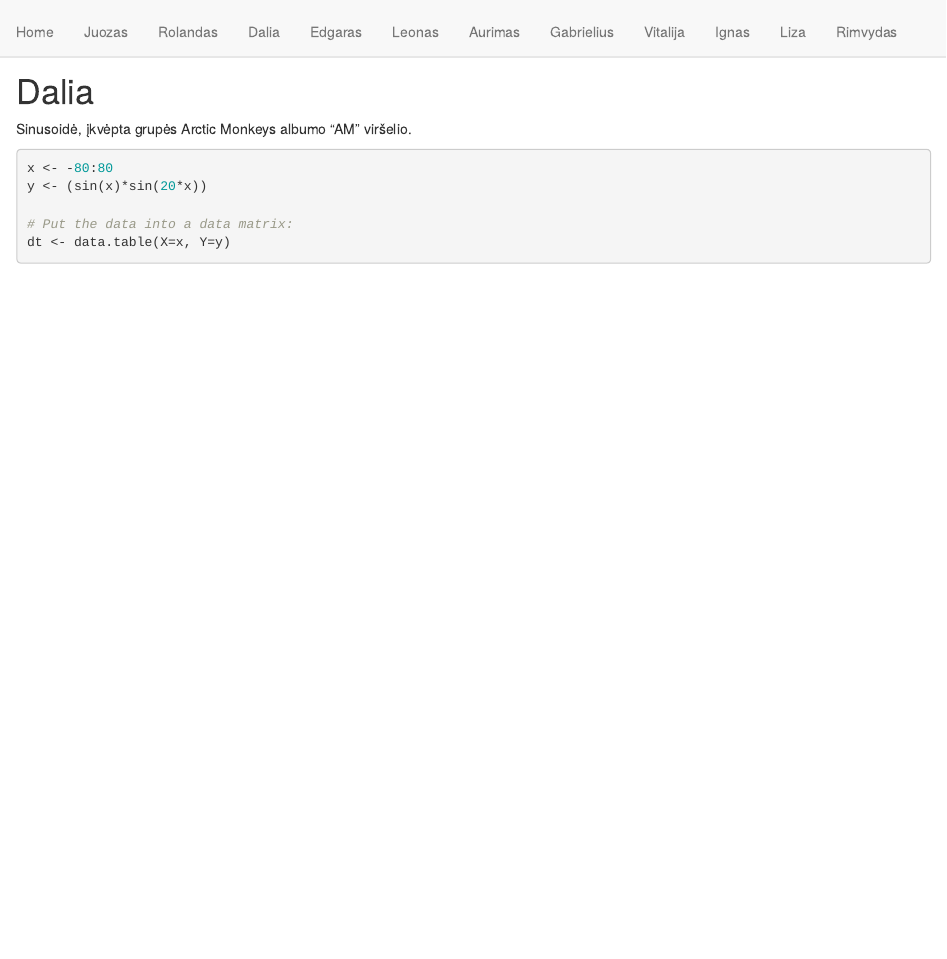
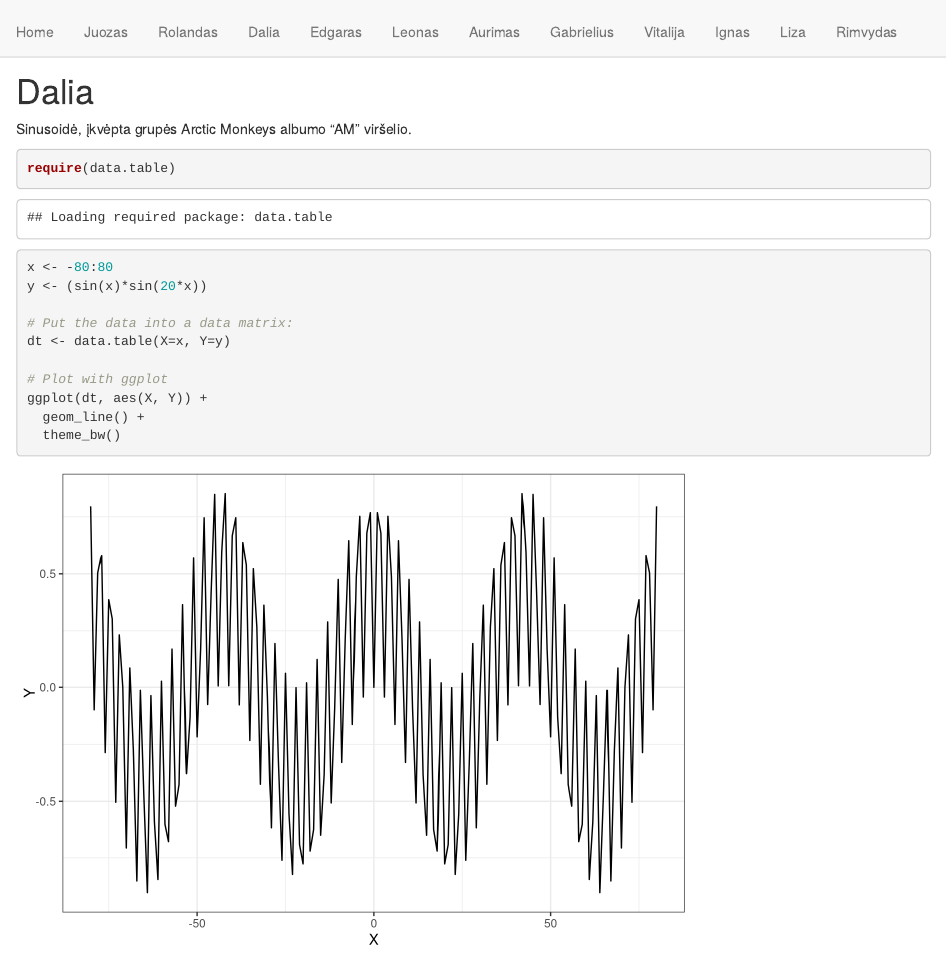
Before and after one commit to jugogugo/basicR, an R Markdown document (dalia.Rmd): the page in a window 1100 px wide, from its top. Rendered offline with R 4.5, knitr and Pandoc, with nearby package versions; some code elsewhere in the file could not run offline; common packages that the code uses without loading them are loaded.

Commit message:
Fixed dalia's bug

````diff
--- a/dalia.Rmd
+++ b/dalia.Rmd
@@ -9,6 +9,7 @@ Sinusoidė, įkvėpta grupės Arctic Monkeys albumo "AM" viršelio.
 
 
 ```{r 1uzduotis}
+require(data.table)
 x <- -80:80
 y <- (sin(x)*sin(20*x))
 
````
